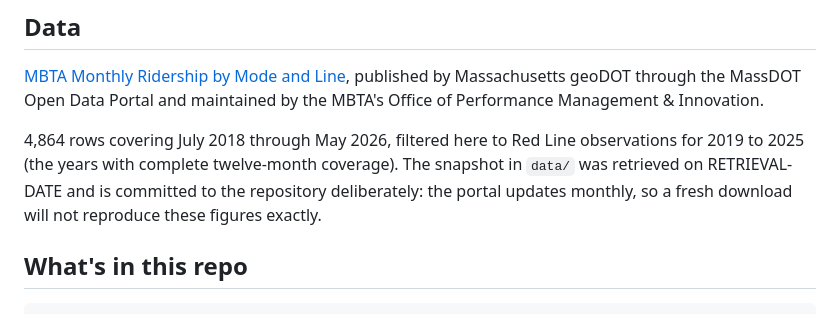
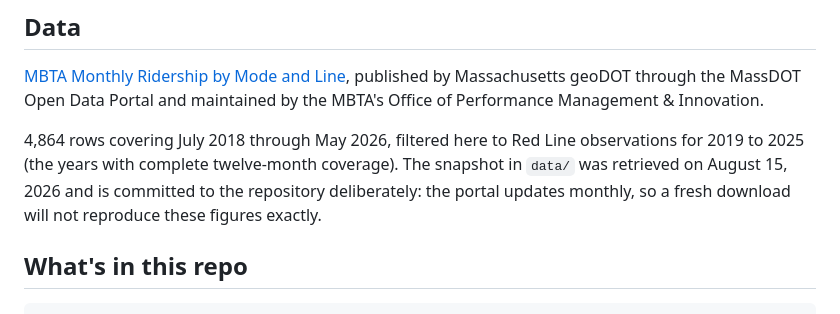
Before and after one commit to sonny-bit/mbta-redline-covid-ridership, a Markdown page: README.md, the part around the change. Rendered like a GitHub page.

Commit message:
Updated README's retrieval date

```diff
--- a/README.md
+++ b/README.md
@@ -22,7 +22,7 @@ The pre-COVID weekday baseline of roughly 250,000 average daily riders may no lo
 
 [MBTA Monthly Ridership by Mode and Line](https://mbta-massdot.opendata.arcgis.com/datasets/2048258a18354256a650d41f8fe4532c_0/explore), published by Massachusetts geoDOT through the MassDOT Open Data Portal and maintained by the MBTA's Office of Performance Management & Innovation.
 
-4,864 rows covering July 2018 through May 2026, filtered here to Red Line observations for 2019 to 2025 (the years with complete twelve-month coverage). The snapshot in `data/` was retrieved on RETRIEVAL-DATE and is committed to the repository deliberately: the portal updates monthly, so a fresh download will not reproduce these figures exactly.
+4,864 rows covering July 2018 through May 2026, filtered here to Red Line observations for 2019 to 2025 (the years with complete twelve-month coverage). The snapshot in `data/` was retrieved on August 15, 2026 and is committed to the repository deliberately: the portal updates monthly, so a fresh download will not reproduce these figures exactly.
 
 ## What's in this repo
 
```
